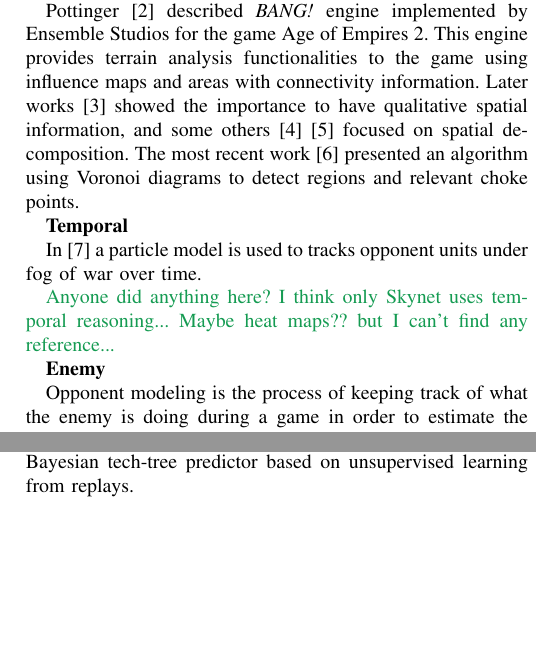
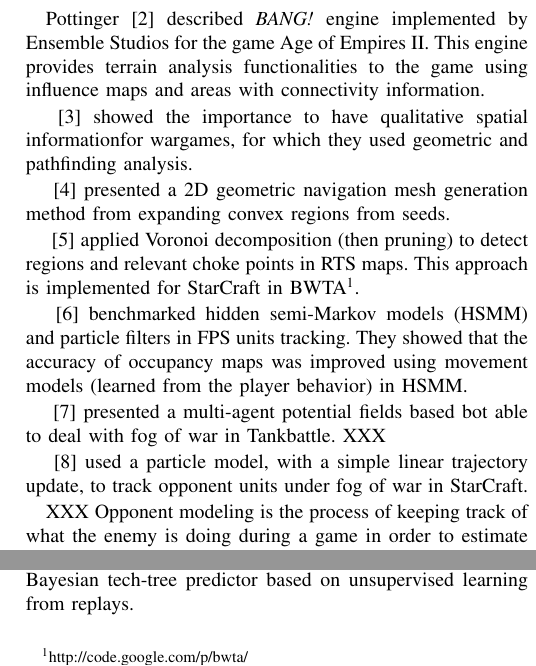
Before and after one commit to syhw/RTS_AI_survey, a LaTeX paper (survey.tex): two parts of the columns of page 2 of 7, joined at a grey line, cut so that both start at the same text, the shorter picture padded with empty space. Compiled offline with pdfLaTeX.

Commit message:
added a ref + beginning cleaning

```diff
--- a/survey.tex
+++ b/survey.tex
@@ -187,20 +187,33 @@ Every AI needs to observe the world in order to analyze it and take decisions. I
 
-Terrain analysis supplies the AI with chunks of abstract information about the map in order to help in making decisions. This analysis is usually performed off-line, in order to save processing time during gameplay.
+XXX Terrain analysis supplies the AI with chunks of abstract information about the map in order to help in making decisions. This analysis is usually performed off-line, in order to save processing time during gameplay.
 
-Pottinger \cite{Pottinger00} described \emph{BANG!} engine implemented by Ensemble Studios for the game Age of Empires 2. This engine provides terrain analysis functionalities to the game using influence maps and areas with connectivity information. Later works \cite{Forbus01} showed the importance to have qualitative spatial information, and some others \cite{Karavelas04}\cite{Hale08} focused on spatial decomposition. The most recent work \cite{Perkins10} presented an algorithm using Voronoi diagrams to detect regions and relevant choke points.
+Pottinger \cite{Pottinger00} described \emph{BANG!} engine implemented by Ensemble Studios for the game Age of Empires II. This engine provides terrain analysis functionalities to the game using influence maps and areas with connectivity information.
 
-\textbf{Temporal}
+\cite{Forbus2002} showed the importance to have qualitative spatial informationfor wargames, for which they used geometric and pathfinding analysis.
 
-In \cite{WeberAIIDE11} a particle model is used to tracks opponent units under fog of war over time.
+\cite{Hale08} presented a 2D geometric navigation mesh generation method from expanding convex regions from seeds.
 
-{\color{ForestGreen}
-Anyone did anything here? I think only Skynet uses temporal reasoning...
-Maybe heat maps?? but I can't find any reference...
-}
+\cite{Perkins10} applied Voronoi decomposition (then pruning) %\cite{Karavelas04}
+to detect regions and relevant choke points in RTS maps. This approach is implemented for StarCraft in BWTA\footnote{\url{http://code.google.com/p/bwta/}}.
 
-\textbf{Enemy}
+%\textbf{Temporal}
+% Isla 2006 Game AI Programming Wisdom 3. Charles River Media. chapter Probabilistic Target Tracking and Search Using Occupancy Maps, 379–388. ?
 
-Opponent modeling is the process of keeping track of what the enemy is doing during a game in order to estimate the probability of it using a specific strategy.
+\cite{Hladky2008} benchmarked hidden semi-Markov models (HSMM) and particle filters in FPS units tracking. They showed that the accuracy of occupancy maps was improved using movement models (learned from the player behavior) in HSMM.
+% comparable with human experts ?
+
+\cite{HagelbackJ08} presented a multi-agent potential fields based bot able to deal with fog of war in Tankbattle. XXX
+
+\cite{WeberAIIDE11} used a particle model, with a simple linear trajectory update, to track opponent units under fog of war in StarCraft.
+
+% {\color{ForestGreen}
+% Anyone did anything here? I think only Skynet uses temporal reasoning...
+% Maybe heat maps?? but I can't find any reference...
+% }
+
+%\textbf{Enemy}
+
+XXX Opponent modeling is the process of keeping track of what the enemy is doing during a game in order to estimate the probability of it using a specific strategy.
 
 The main methods used to these ends are case-based reasoning (CBR) and planning or plan recognition \cite{LTW,CBR_Planning,OntanonCBR,HTNPlanning,Ramirez}.\cite{LTW} used CBR to perform dynamic plan retrieval extracted from domain knowledge in Wargus (Warcraft II clone). \cite{CBR_Planning} base their real-time case-based planning (CBP) system on a plan dependency graph which is learned from human demonstration. In \cite{OntanonCBR,PlanRetrieval}, they use CBR and expert demonstrations on Wargus. They update their previous CPB approach by using ``situation assessment'' for plan retrieval. They improve the speed of CPB by using a decision tree to select relevant features. Hsieh and Sun \cite{HsiehS08} based their work on \cite{LTW} CBR model and used StarCraft replays to construct states and building sequences. Strategies are choices of building construction order in their model.
 
@@ -213,11 +226,11 @@ Most commercial games avoid gather this information making their AI omniscient a
 Nobody had described an efficient way to scout the opponent... better opponent information better opponent modeling...
 }
 
-\textbf{Ally}
-
-{\color{ForestGreen}
-Anyone did anything here?
-}
+% \textbf{Ally}
+%
+% {\color{ForestGreen}
+% Anyone did anything here?
+% }
 
 \subsection{Strategy}
 
```
Also changed, not shown: survey.bib (+30 -8 lines), survey.tex (4 more changed lines).
